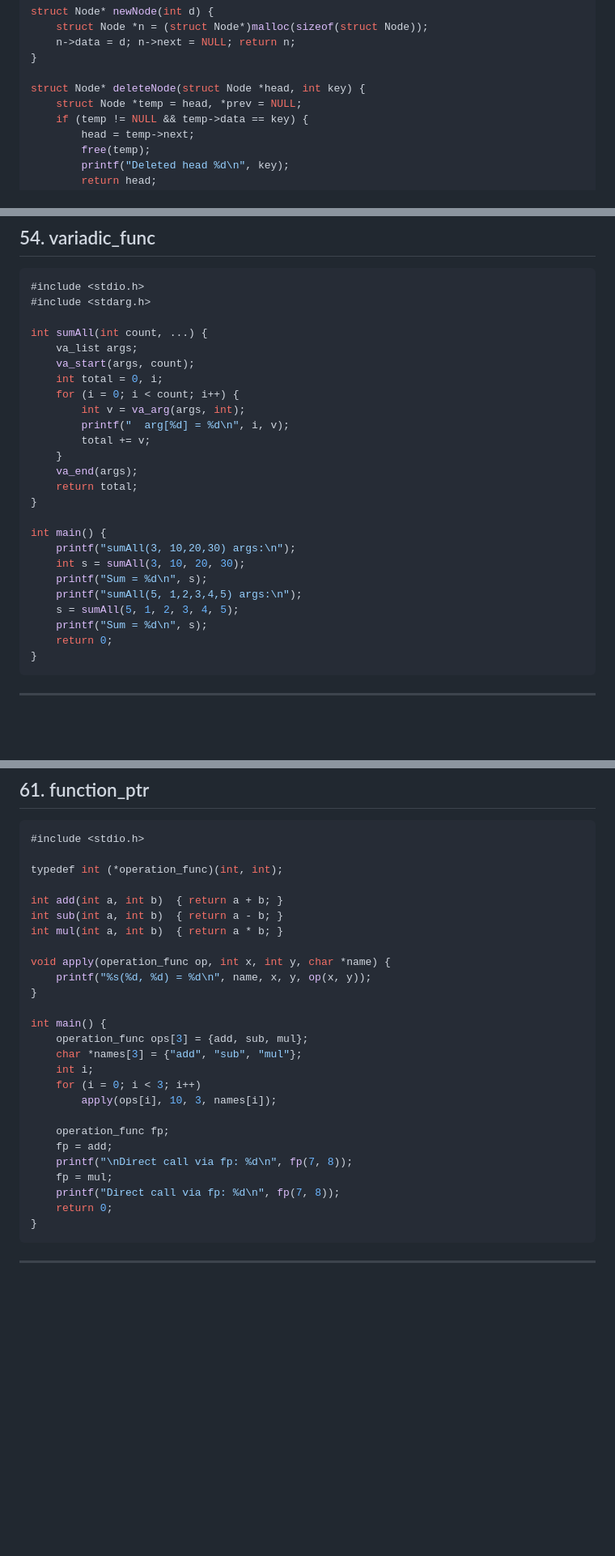
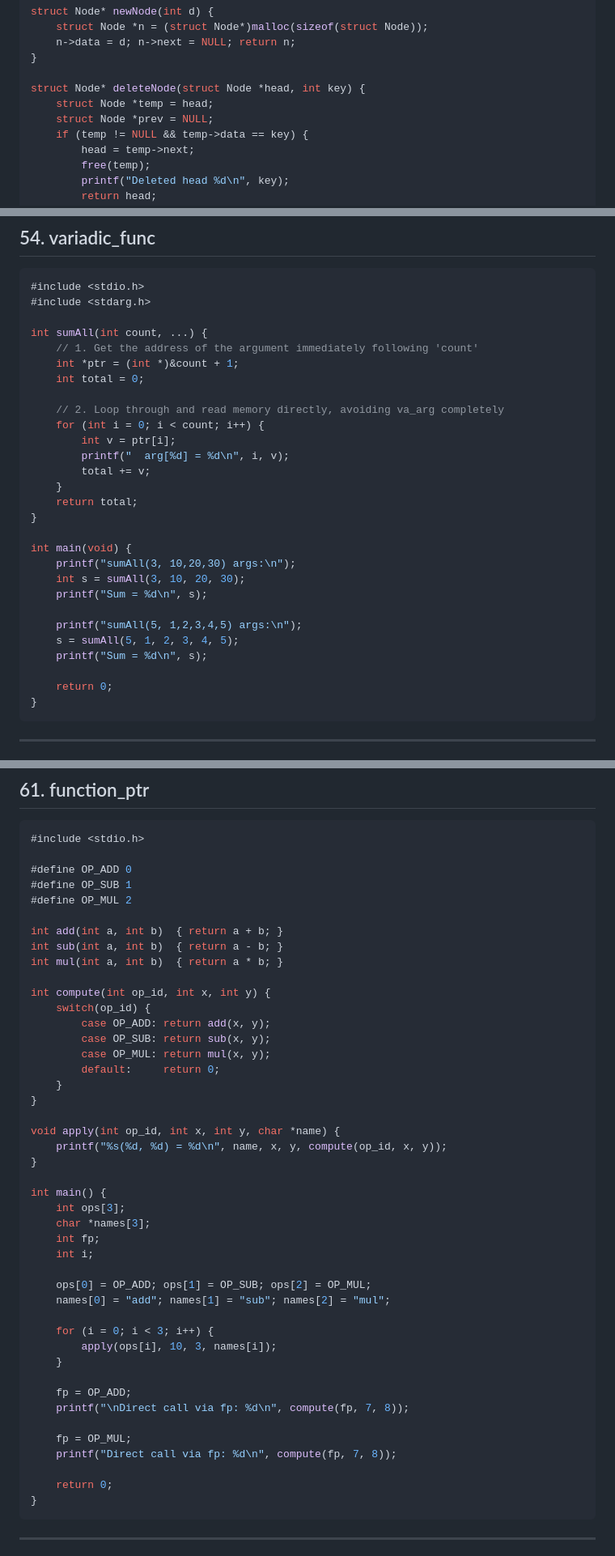
Before and after one commit to AnisurRahmanJU/C-Visualizer-Plus, a Markdown page: c_examples.md, 3 parts joined by grey strips. Shown at 81% size. Rendered like a GitHub page; blank space fills up the shorter version.

````diff
--- a/c_examples.md
+++ b/c_examples.md
@@ -1245,7 +1245,8 @@ struct Node* newNode(int d) {
 }
 
 struct Node* deleteNode(struct Node *head, int key) {
-    struct Node *temp = head, *prev = NULL;
+    struct Node *temp = head;
+    struct Node *prev = NULL;
     if (temp != NULL && temp->data == key) {
         head = temp->next;
         free(temp);
@@ -1895,25 +1896,28 @@ int main() {
 #include <stdarg.h>
 
 int sumAll(int count, ...) {
-    va_list args;
-    va_start(args, count);
-    int total = 0, i;
-    for (i = 0; i < count; i++) {
-        int v = va_arg(args, int);
+    // 1. Get the address of the argument immediately following 'count'
+    int *ptr = (int *)&count + 1;
+    int total = 0;
+
+    // 2. Loop through and read memory directly, avoiding va_arg completely
+    for (int i = 0; i < count; i++) {
+        int v = ptr[i];
         printf("  arg[%d] = %d\n", i, v);
         total += v;
     }
-    va_end(args);
     return total;
 }
 
-int main() {
+int main(void) {
     printf("sumAll(3, 10,20,30) args:\n");
     int s = sumAll(3, 10, 20, 30);
     printf("Sum = %d\n", s);
+
     printf("sumAll(5, 1,2,3,4,5) args:\n");
     s = sumAll(5, 1, 2, 3, 4, 5);
     printf("Sum = %d\n", s);
+
     return 0;
 }
 ```
@@ -2108,28 +2112,46 @@ int main() {
 ```c
 #include <stdio.h>
 
-typedef int (*operation_func)(int, int);
+#define OP_ADD 0
+#define OP_SUB 1
+#define OP_MUL 2
 
 int add(int a, int b)  { return a + b; }
 int sub(int a, int b)  { return a - b; }
 int mul(int a, int b)  { return a * b; }
 
-void apply(operation_func op, int x, int y, char *name) {
-    printf("%s(%d, %d) = %d\n", name, x, y, op(x, y));
-}
-
-int main() {
-    operation_func ops[3] = {add, sub, mul};
-    char *names[3] = {"add", "sub", "mul"};
+int compute(int op_id, int x, int y) {
+    switch(op_id) {
+        case OP_ADD: return add(x, y);
+        case OP_SUB: return sub(x, y);
+        case OP_MUL: return mul(x, y);
+        default:     return 0;
+    }
+}
+
+void apply(int op_id, int x, int y, char *name) {
+    printf("%s(%d, %d) = %d\n", name, x, y, compute(op_id, x, y));
+}
+
+int main() {
+    int ops[3];
+    char *names[3];
+    int fp;
     int i;
-    for (i = 0; i < 3; i++)
+
+    ops[0] = OP_ADD; ops[1] = OP_SUB; ops[2] = OP_MUL;
+    names[0] = "add"; names[1] = "sub"; names[2] = "mul";
+
+    for (i = 0; i < 3; i++) {
         apply(ops[i], 10, 3, names[i]);
-
-    operation_func fp;
-    fp = add;
-    printf("\nDirect call via fp: %d\n", fp(7, 8));
-    fp = mul;
-    printf("Direct call via fp: %d\n", fp(7, 8));
+    }
+
+    fp = OP_ADD;
+    printf("\nDirect call via fp: %d\n", compute(fp, 7, 8));
+
+    fp = OP_MUL;
+    printf("Direct call via fp: %d\n", compute(fp, 7, 8));
+
     return 0;
 }
 ```
````
